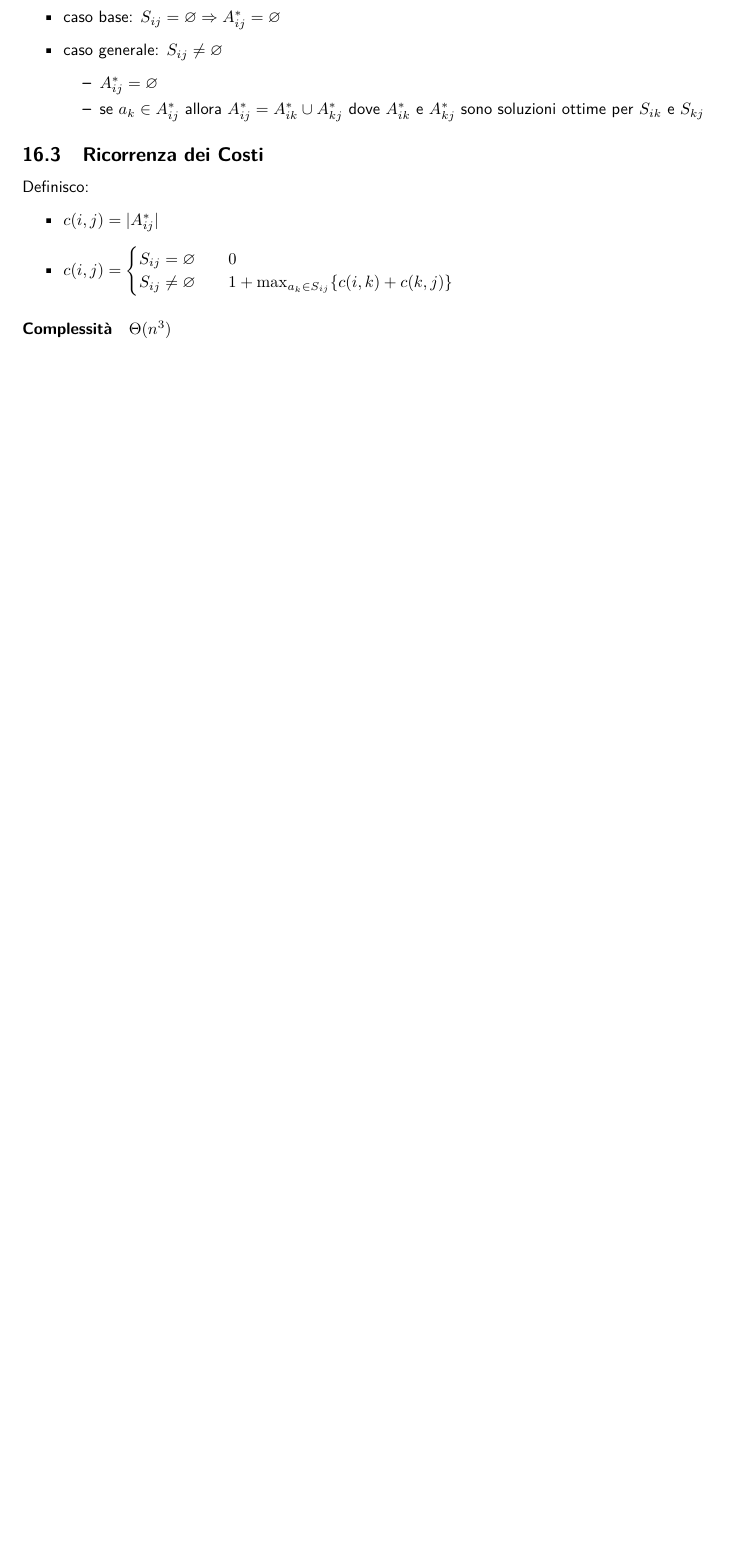
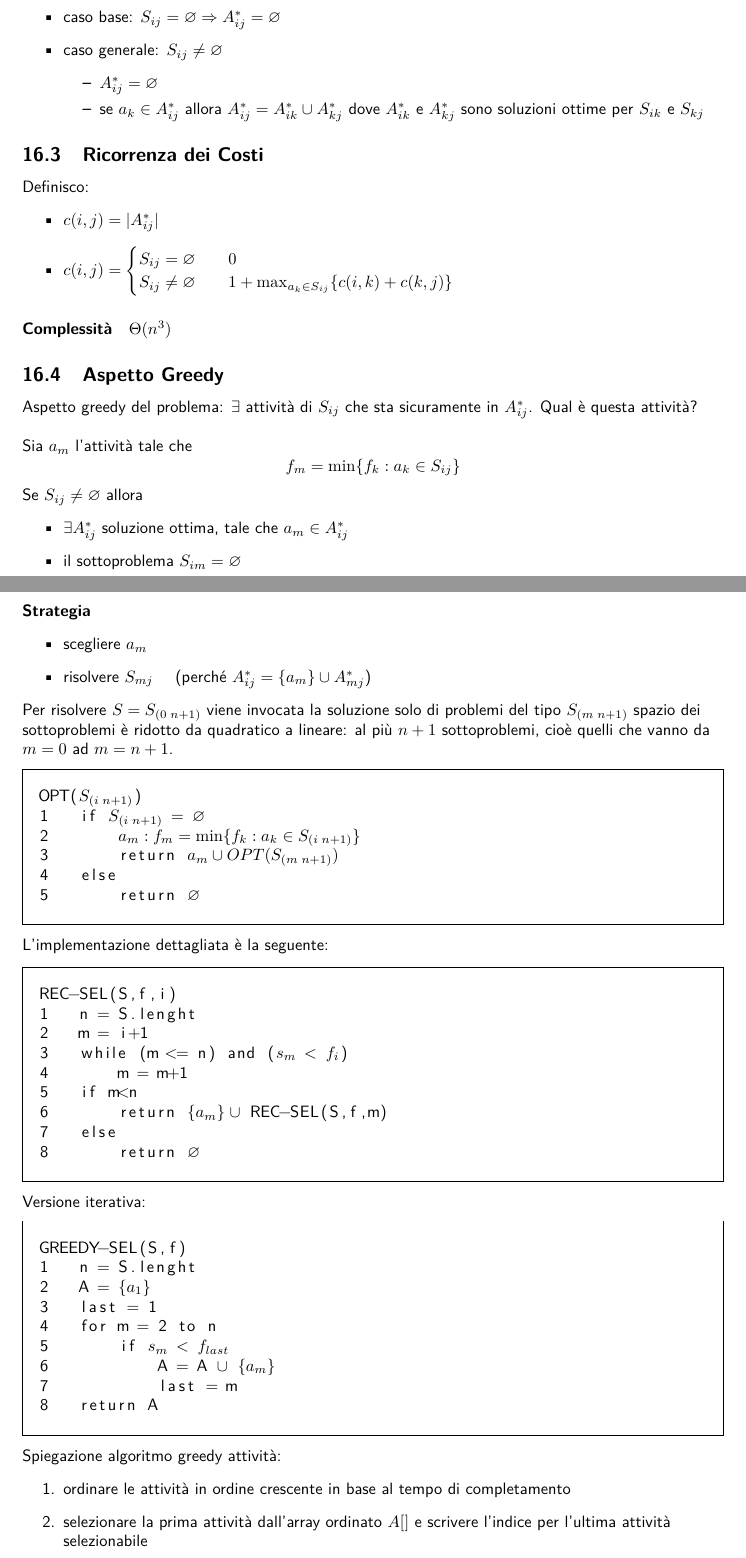
Before and after one commit to G4utama/ASD, a LaTeX document (ASD.tex, which reads file/AlgoritmiGreedy.tex): part of page 40 of 40 before the commit and two parts of pages 40 and 41 of 42 after it, the two joined at a grey line, cut so that both start at the same text, the shorter picture padded with empty space. Compiled offline with pdfLaTeX.

Commit message:
aspetto greedy + paradigma generale

```diff
--- a/file/AlgoritmiGreedy.tex
+++ b/file/AlgoritmiGreedy.tex
@@ -32,3 +32,65 @@ Definisco:
     \end{cases}$
 \end{itemize}
 \paragraph{Complessità} $\Theta(n^3)$
+
+\subsection{Aspetto Greedy}
+Aspetto greedy del problema: $\exists$ attività di $S_{ij}$ che sta sicuramente in $A_{ij}^*$.
+Qual è questa attività? \\~\\
+Sia $a_m$ l'attività tale che
+\begin{equation*}
+    f_m = \min\{f_k: a_k \in S_{ij}\}
+\end{equation*}
+Se $S_{ij} \not= \varnothing$ allora
+\begin{itemize}
+    \item $\exists A_{ij}^*$ soluzione ottima, tale che $a_m \in A_{ij}^*$
+    \item il sottoproblema $S_{im} = \varnothing$
+\end{itemize}
+\paragraph{Strategia}
+\begin{itemize}
+    \item scegliere $a_m$
+    \item risolvere $S_{mj}$ \quad (perché $A_{ij}^* = \{a_m\} \cup A_{mj}^*$)
+\end{itemize}
+Per risolvere $S = S_{(0 \; n+1)}$ viene invocata la soluzione solo di problemi del tipo $S_{(m \; n + 1)}$ spazio dei sottoproblemi è ridotto da quadratico a lineare: al più $n+1$ sottoproblemi, cioè quelli che vanno da $m=0$ ad $m = n+1$.
+\begin{mdframed}
+\begin{lstlisting}[mathescape=true]
+OPT($S_{(i \; n+1)}$)
+1   if $S_{(i \; n+1)}$ = $\varnothing$
+2       $a_m: f_m = \min\{f_k: a_k \in S_{(i \; n+1)}\}$
+3       return $a_m \cup OPT(S_{(m \; n+1)})$
+4   else
+5       return $\varnothing$
+\end{lstlisting}
+\end{mdframed}
+L'implementazione dettagliata è la seguente:
+\begin{mdframed}
+\begin{lstlisting}[mathescape=true]
+REC-SEL(S,f,i)
+1   n = S.lenght
+2   m = i+1
+3   while (m <= n) and ($s_m$ < $f_i$)
+4       m = m+1
+5   if m<n
+6       return $\{a_m\} \;\cup$ REC-SEL(S,f,m)
+7   else
+8       return $\varnothing$
+\end{lstlisting}
+\end{mdframed}
+Versione iterativa:
+\begin{mdframed}
+\begin{lstlisting}[mathescape=true]
+GREEDY-SEL(S,f)
+1   n = S.lenght
+2   A = $\{a_1\}$
+3   last = 1
+4   for m = 2 to n
+5       if $s_m$ < $f_{last}$
+6           A = A $\cup$ $\{a_m\}$
+7           last = m
+8   return A
+\end{lstlisting}
+\end{mdframed}
+Spiegazione algoritmo greedy attività:
+\begin{enumerate}
+    \item ordinare le attività in ordine crescente in base al tempo di completamento
+    \item selezionare la prima attività dall'array ordinato $A[]$ e scrivere l'indice per l'ultima attività selezionabile
+    \item se l'ora di inizio dell'attività attualmente selezionata è maggiore o uguale all'ora di fine dell'attività precedentemente selezionata, aggiungerla all'array $A[]$ e salvare la posizione dell'attività selezionata
```
Also changed, not shown: ASD.pdf, file/AlgoritmiGreedy.tex (18 more changed lines).
